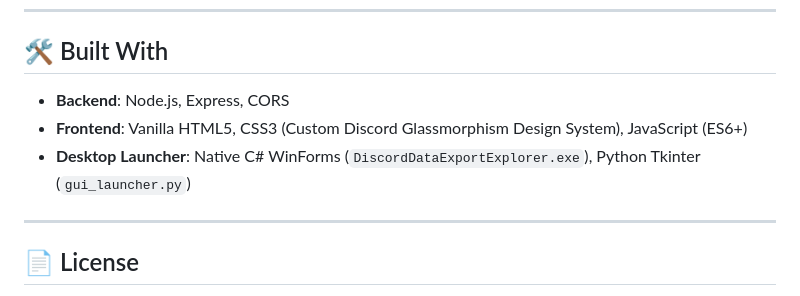
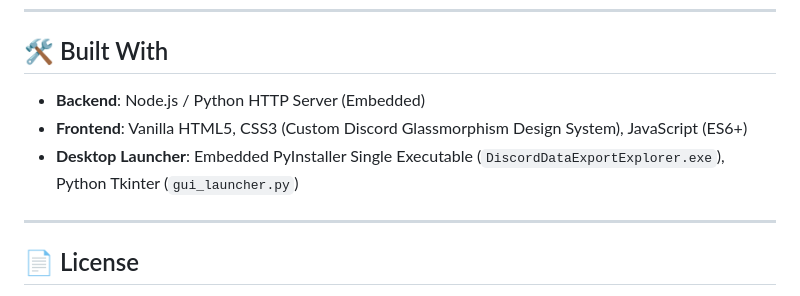
Before and after one commit to BrannonSD/discord-data-export-explorer, a Markdown page: README.md, the part around the change printed below. Drawn GitHub-style.

```diff
--- a/README.md
+++ b/README.md
@@ -106,9 +96,9 @@ Your privacy is paramount. **Discord Data Export Explorer**:
 
 ## 🛠️ Built With
 
-- **Backend**: Node.js, Express, CORS
+- **Backend**: Node.js / Python HTTP Server (Embedded)
 - **Frontend**: Vanilla HTML5, CSS3 (Custom Discord Glassmorphism Design System), JavaScript (ES6+)
-- **Desktop Launcher**: Native C# WinForms (`DiscordDataExportExplorer.exe`), Python Tkinter (`gui_launcher.py`)
+- **Desktop Launcher**: Embedded PyInstaller Single Executable (`DiscordDataExportExplorer.exe`), Python Tkinter (`gui_launcher.py`)
 
 ---
 
```
Also changed, not shown: other parts of README.md (+13 -23 lines), docs/preview.png (added), 1 other file.
